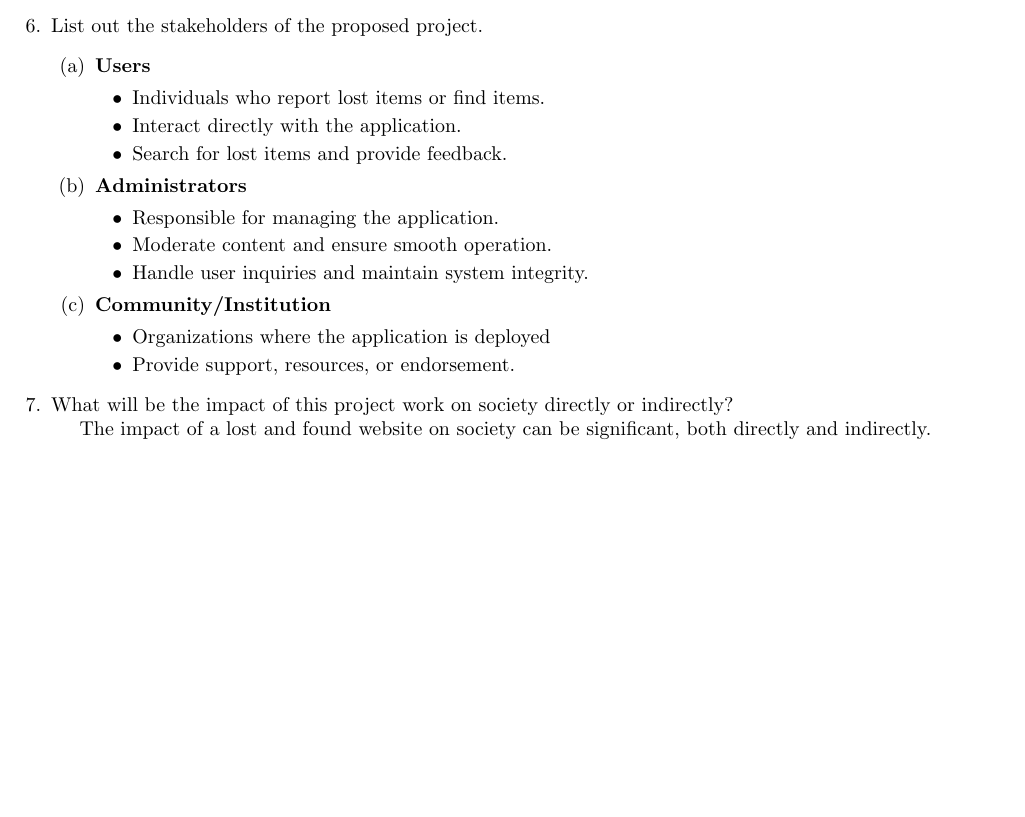
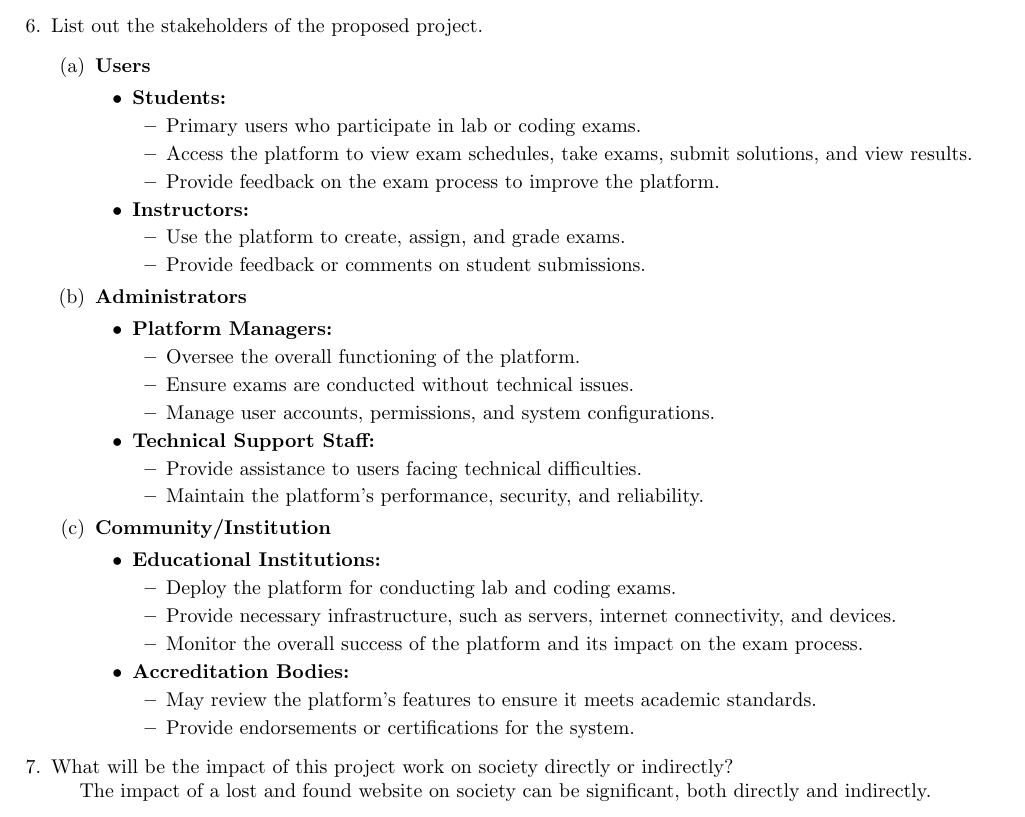
Before and after one commit to tsn67/HATS-mini-project-proposal, a LaTeX document (index.tex): part of page 3 of 4, cut so that both start at the same text, the shorter picture padded with empty space. Compiled offline with pdfLaTeX.

Commit message:
amarnath update

```diff
--- a/index.tex
+++ b/index.tex
@@ -162,20 +162,47 @@ solutions.
 \begin{enumerate}
     \item \textbf{Users}
     \begin{itemize}
-\item Individuals who report lost items or find items.
-\item Interact directly with the application.
-\item Search for lost items and provide feedback.
+        \item \textbf{Students:}
+        \begin{itemize}
+            \item Primary users who participate in lab or coding exams.
+            \item Access the platform to view exam schedules, take exams, submit solutions, and view results.
+            \item Provide feedback on the exam process to improve the platform.
         \end{itemize}
+        \item \textbf{Instructors:}
+        \begin{itemize}
+            \item Use the platform to create, assign, and grade exams.
+            \item Provide feedback or comments on student submissions.
+        \end{itemize}
+    \end{itemize}
+
     \item \textbf{Administrators}
     \begin{itemize}
-\item Responsible for managing the application.
-\item Moderate content and ensure smooth operation.
-\item Handle user inquiries and maintain system integrity.
+        \item \textbf{Platform Managers:}
+        \begin{itemize}
+            \item Oversee the overall functioning of the platform.
+            \item Ensure exams are conducted without technical issues.
+            \item Manage user accounts, permissions, and system configurations.
         \end{itemize}
+        \item \textbf{Technical Support Staff:}
+        \begin{itemize}
+            \item Provide assistance to users facing technical difficulties.
+            \item Maintain the platform’s performance, security, and reliability.
+        \end{itemize}
+    \end{itemize}
+
     \item \textbf{Community/Institution}
     \begin{itemize}
-\item Organizations where the application is deployed
-\item Provide support, resources, or endorsement.
+        \item \textbf{Educational Institutions:}
+        \begin{itemize}
+            \item Deploy the platform for conducting lab and coding exams.
+            \item Provide necessary infrastructure, such as servers, internet connectivity, and devices.
+            \item Monitor the overall success of the platform and its impact on the exam process.
+        \end{itemize}
+        \item \textbf{Accreditation Bodies:}
+        \begin{itemize}
+            \item May review the platform’s features to ensure it meets academic standards.
+            \item Provide endorsements or certifications for the system.
+        \end{itemize}
     \end{itemize}
 \end{enumerate}
 \item What will be the impact of this project work on society directly or indirectly?\\
```
Lines whose indentation alone changed are shown as unchanged.
